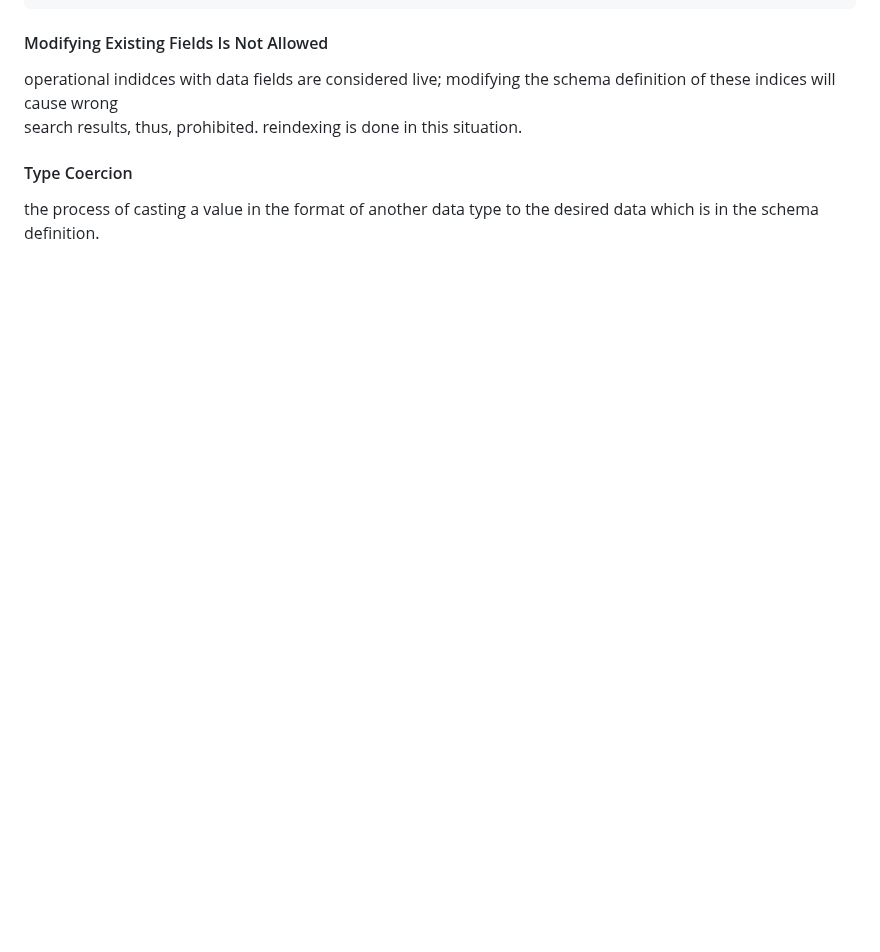
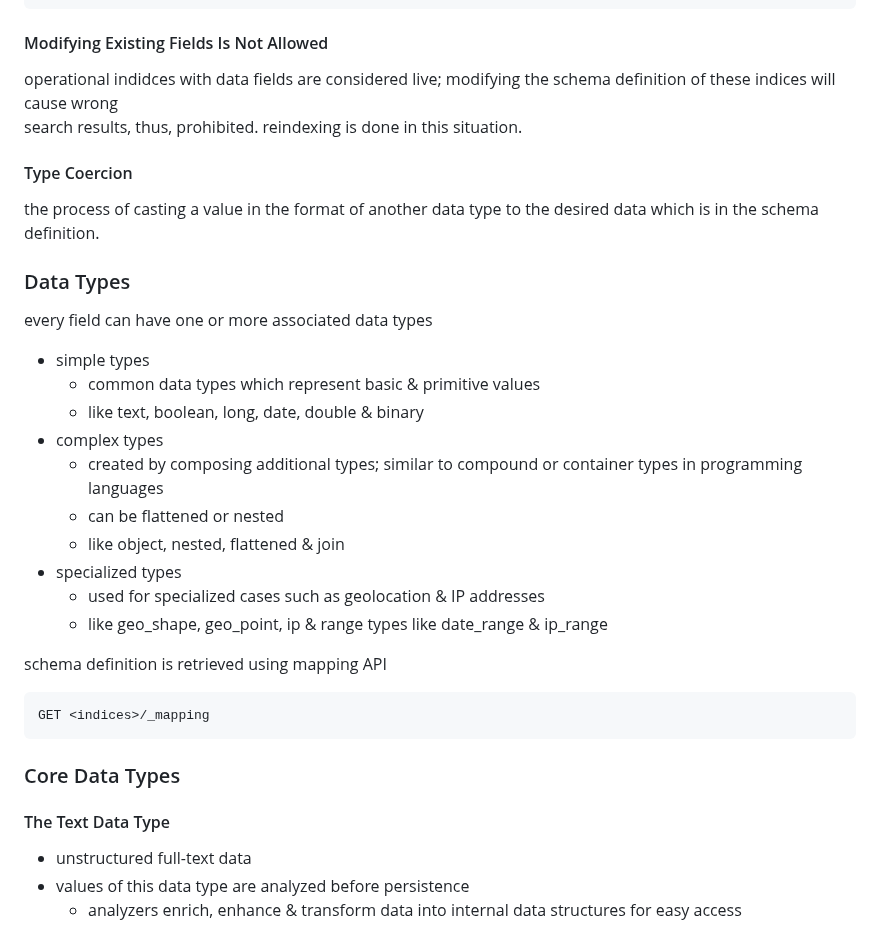
Before and after one commit to amirongit/notecode, a Markdown page: elasticsearchInAction.md, the part around the change. Rendered like a GitHub page; blank space fills up the shorter version.

Commit message:
add more notes for mapping chapterg

````diff
--- a/elasticsearchInAction.md
+++ b/elasticsearchInAction.md
@@ -374,3 +374,26 @@ operational indidces with data fields are considered live; modifying the schema
 search results, thus, prohibited. reindexing is done in this situation.
 #### Type Coercion
 the process of casting a value in the format of another data type to the desired data which is in the schema definition.
+### Data Types
+every field can have one or more associated data types
+- simple types
+    - common data types which represent basic & primitive values
+    - like text, boolean, long, date, double & binary
+- complex types
+    - created by composing additional types; similar to compound or container types in programming languages
+    - can be flattened or nested
+    - like object, nested, flattened & join
+- specialized types
+    - used for specialized cases such as geolocation & IP addresses
+    - like geo_shape, geo_point, ip & range types like date_range & ip_range
+<!---->
+schema definition is retrieved using mapping API
+```
+GET <indices>/_mapping
+```
+### Core Data Types
+#### The Text Data Type
+- unstructured full-text data
+- values of this data type are analyzed before persistence
+    - analyzers enrich, enhance & transform data into internal data structures for easy access
+<!-- 152, ANALYZING TEXT FIELDS -->
````
